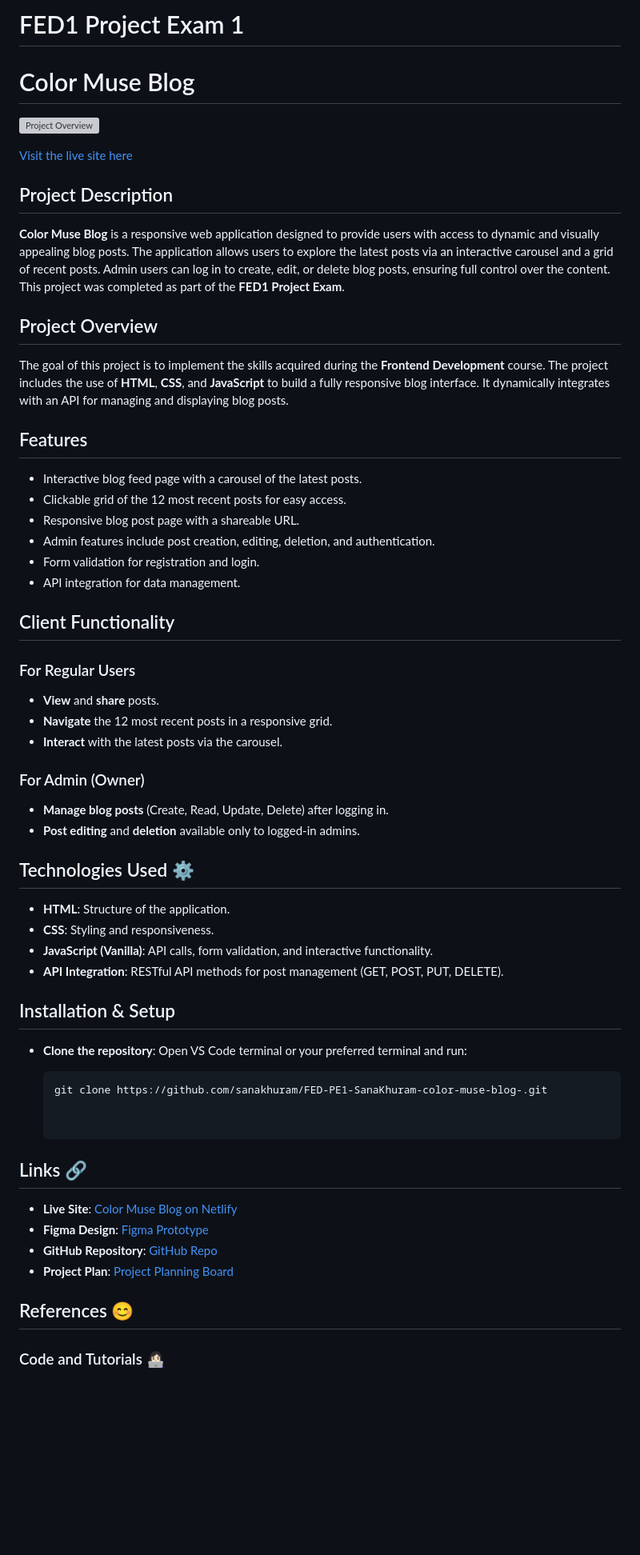
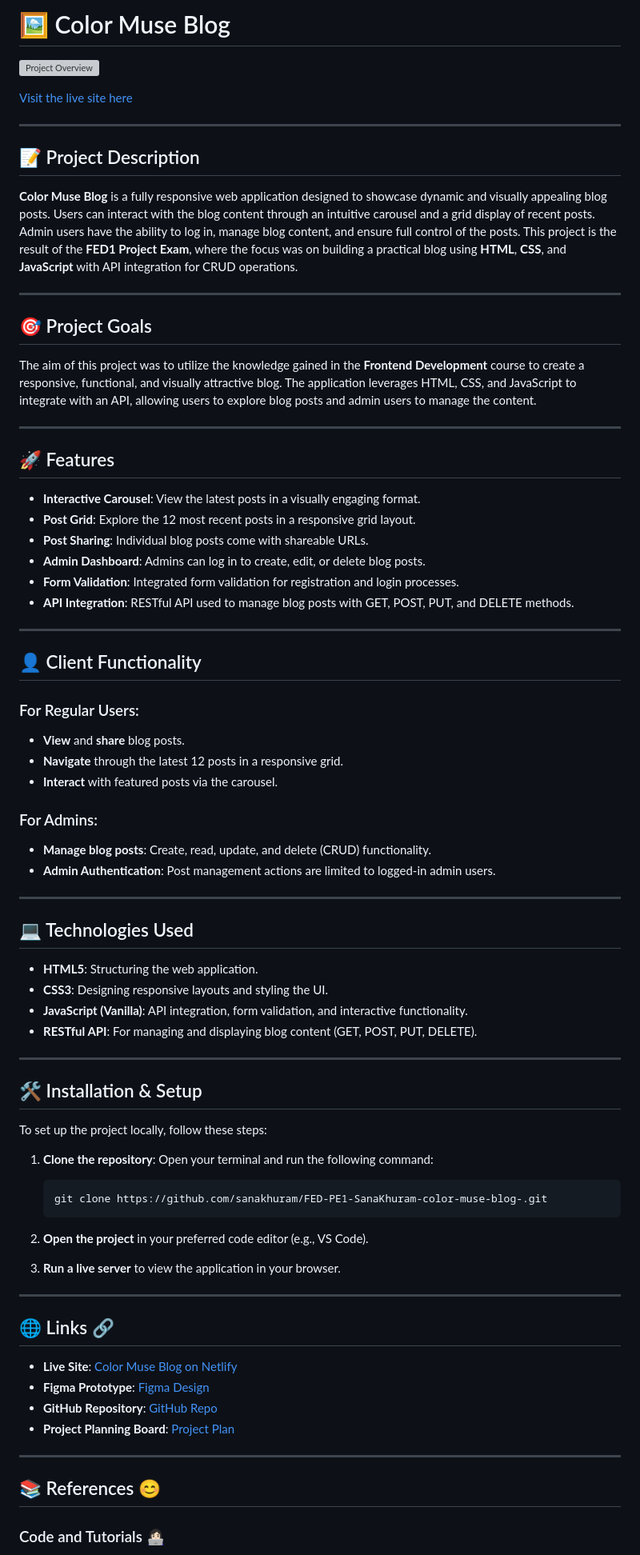
Before and after one commit to sanakhuram/FED-PE1-SanaKhuram-color-muse-blog-, a Markdown page: README.md, the part around one of its changes. Shown at 80% size. Rendered like a GitHub page; blank space fills up the shorter version; grey boxes are pictures that could not be loaded.

````diff
--- a/README.md
+++ b/README.md
@@ -1,65 +1,81 @@
-# FED1 Project Exam 1
-
-# Color Muse Blog
-
+# 🖼️ Color Muse Blog
 
 ![Project Overview](https://i.postimg.cc/4NMFDNpV/project.jpg)
 
-
 [Visit the live site here](https://color-muse-blog-project-exam-1.netlify.app/)
 
-## Project Description
+---
 
-**Color Muse Blog** is a responsive web application designed to provide users with access to dynamic and visually appealing blog posts. The application allows users to explore the latest posts via an interactive carousel and a grid of recent posts. Admin users can log in to create, edit, or delete blog posts, ensuring full control over the content. This project was completed as part of the **FED1 Project Exam**.
+## 📝 Project Description
 
-## Project Overview
+**Color Muse Blog** is a fully responsive web application designed to showcase dynamic and visually appealing blog posts. Users can interact with the blog content through an intuitive carousel and a grid display of recent posts. Admin users have the ability to log in, manage blog content, and ensure full control of the posts. This project is the result of the **FED1 Project Exam**, where the focus was on building a practical blog using **HTML**, **CSS**, and **JavaScript** with API integration for CRUD operations.
 
-The goal of this project is to implement the skills acquired during the **Frontend Development** course. The project includes the use of **HTML**, **CSS**, and **JavaScript** to build a fully responsive blog interface. It dynamically integrates with an API for managing and displaying blog posts.
+---
 
-## Features
+## 🎯 Project Goals
 
-- Interactive blog feed page with a carousel of the latest posts.
-- Clickable grid of the 12 most recent posts for easy access.
-- Responsive blog post page with a shareable URL.
-- Admin features include post creation, editing, deletion, and authentication.
-- Form validation for registration and login.
-- API integration for data management.
+The aim of this project was to utilize the knowledge gained in the **Frontend Development** course to create a responsive, functional, and visually attractive blog. The application leverages HTML, CSS, and JavaScript to integrate with an API, allowing users to explore blog posts and admin users to manage the content.
 
-## Client Functionality
+---
 
-### For Regular Users
-- **View** and **share** posts.
-- **Navigate** the 12 most recent posts in a responsive grid.
-- **Interact** with the latest posts via the carousel.
+## 🚀 Features
 
-### For Admin (Owner)
-- **Manage blog posts** (Create, Read, Update, Delete) after logging in.
-- **Post editing** and **deletion** available only to logged-in admins.
+- **Interactive Carousel**: View the latest posts in a visually engaging format.
+- **Post Grid**: Explore the 12 most recent posts in a responsive grid layout.
+- **Post Sharing**: Individual blog posts come with shareable URLs.
+- **Admin Dashboard**: Admins can log in to create, edit, or delete blog posts.
+- **Form Validation**: Integrated form validation for registration and login processes.
+- **API Integration**: RESTful API used to manage blog posts with GET, POST, PUT, and DELETE methods.
 
-## Technologies Used ⚙️
+---
 
-- **HTML**: Structure of the application.
-- **CSS**: Styling and responsiveness.
-- **JavaScript (Vanilla)**: API calls, form validation, and interactive functionality.
-- **API Integration**: RESTful API methods for post management (GET, POST, PUT, DELETE).
+## 👤 Client Functionality
 
-## Installation & Setup
+### For Regular Users:
+- **View** and **share** blog posts.
+- **Navigate** through the latest 12 posts in a responsive grid.
+- **Interact** with featured posts via the carousel.
 
+### For Admins:
+- **Manage blog posts**: Create, read, update, and delete (CRUD) functionality.
+- **Admin Authentication**: Post management actions are limited to logged-in admin users.
 
-- **Clone the repository**:
-   Open VS Code terminal or your preferred terminal and run:
+---
 
+## 💻 Technologies Used
+
+- **HTML5**: Structuring the web application.
+- **CSS3**: Designing responsive layouts and styling the UI.
+- **JavaScript (Vanilla)**: API integration, form validation, and interactive functionality.
+- **RESTful API**: For managing and displaying blog content (GET, POST, PUT, DELETE).
+
+---
+
+## 🛠️ Installation & Setup
+
+To set up the project locally, follow these steps:
+
+1. **Clone the repository**:
+   Open your terminal and run the following command:
    ```bash
    git clone https://github.com/sanakhuram/FED-PE1-SanaKhuram-color-muse-blog-.git
+   ```
 
+2. **Open the project** in your preferred code editor (e.g., VS Code).
 
-## Links 🔗
+3. **Run a live server** to view the application in your browser.
+
+---
+
+## 🌐 Links 🔗
 
 - **Live Site**: [Color Muse Blog on Netlify](https://color-muse-blog-project-exam-1.netlify.app/)
-- **Figma Design**: [Figma Prototype](https://www.figma.com/design/x5HWYrvYzliBv8n56oIKrj/Project-Exam-1?node-id=0-1&t=YkQnVU38o5pxEn29-1)
+- **Figma Prototype**: [Figma Design](https://www.figma.com/design/x5HWYrvYzliBv8n56oIKrj/Project-Exam-1?node-id=0-1&t=YkQnVU38o5pxEn29-1)
 - **GitHub Repository**: [GitHub Repo](https://github.com/sanakhuram/FED-PE1-SanaKhuram-color-muse-blog-)
-- **Project Plan**: [Project Planning Board](https://github.com/users/sanakhuram/projects/3)
+- **Project Planning Board**: [Project Plan](https://github.com/users/sanakhuram/projects/3)
 
-## References 😊
+---
+
+## 📚 References 😊
 
 ### Code and Tutorials 👩🏻‍💻
````
Also changed, not shown: other parts of README.md (+22 -21 lines).
